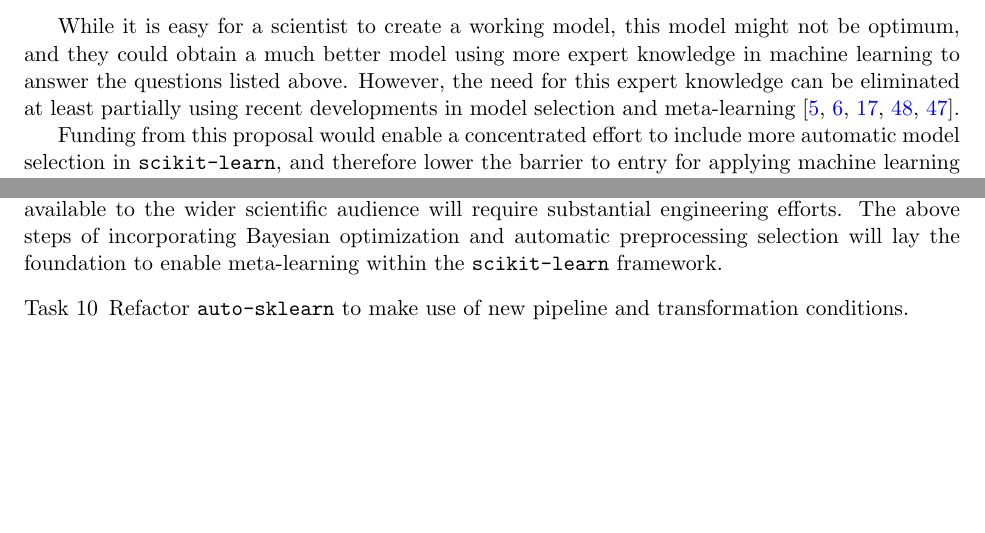
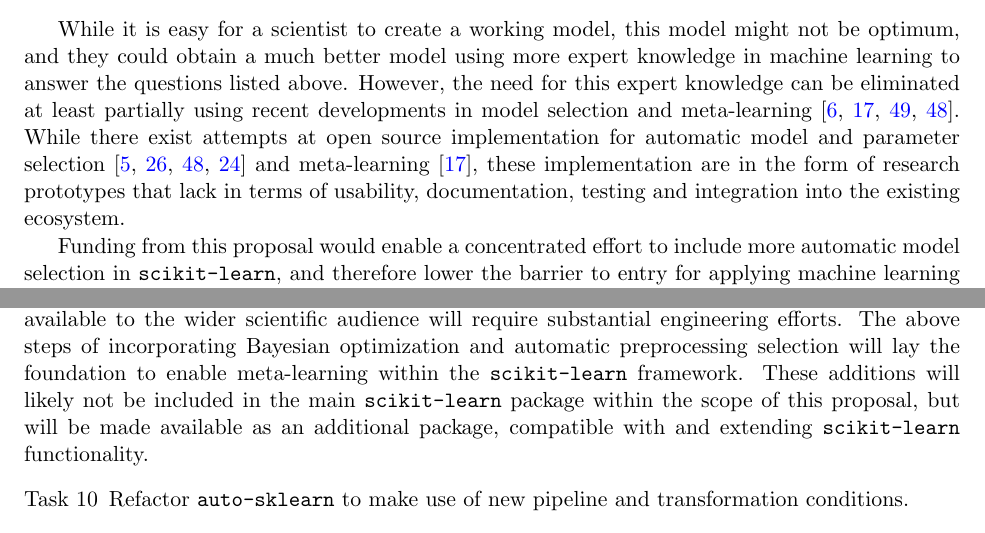
Before and after one commit to amueller/nsf-biosketch, a LaTeX document (NSFmaster.tex, which reads NSFdesc.tex): two parts of pages 6 and 12 of 24, joined at a grey line, cut so that both start at the same text, the shorter picture padded with empty space. Compiled offline with pdfLaTeX.

Commit message:
make more clear what is already there, and what will be in scikit-learn and what not.

```diff
--- a/NSFdesc.tex
+++ b/NSFdesc.tex
@@ -186,8 +186,15 @@
 in machine learning to answer the questions listed above.
 However, the need for this expert knowledge can be eliminated at least partially
 using recent developments in model selection and
-meta-learning~\cite{bergstra2013hyperopt, NIPS2011_4443,
-feurer-nips2015, snoek2015scalable, NIPS2012_4522}.
+meta-learning~\autocite{NIPS2011_4443, feurer-nips2015,
+snoek2015scalable, NIPS2012_4522}. While there exist attempts at
+open source implementation for automatic model and parameter
+selection~\autocite{bergstra2013hyperopt, komer2014hyperopt,
+NIPS2012_4522, hutter2011sequential} and
+meta-learning~\autocite{feurer-nips2015}, these implementation are
+in the form of research prototypes that lack in terms of usability,
+documentation, testing and integration into the existing
+ecosystem.
 
 Funding from this proposal would enable a concentrated effort to include more
 automatic model selection in \sklearn{}, and therefore lower the barrier to
@@ -468,7 +477,9 @@
 available to the wider scientific audience will require substantial engineering
 efforts. The above steps of incorporating Bayesian optimization and automatic
 preprocessing selection will lay the foundation to enable meta-learning within the
-\sklearn{} framework.
+\sklearn{} framework. These additions will likely not be included in the main
+\sklearn{} package within the scope of this proposal, but will be made available
+as an additional package, compatible with and extending \sklearn{} functionality.
 \begin{labeling}{Task 10}
     \item [Task 10] Refactor \texttt{auto-sklearn} to make use of new pipeline and transformation conditions.
     \item [Task 11] Benchmark meta-learning features on OpenML datasets.
```
Also changed, not shown: references.bib (+10 -0 lines), NSFdesc.tex (12 more changed lines), 1 other file.
